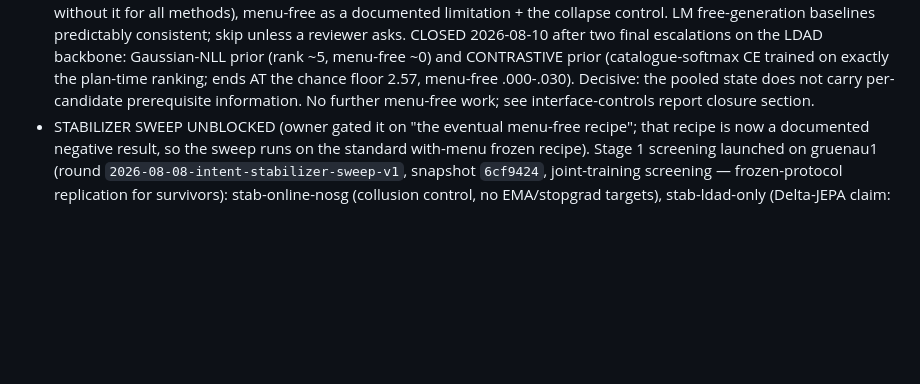
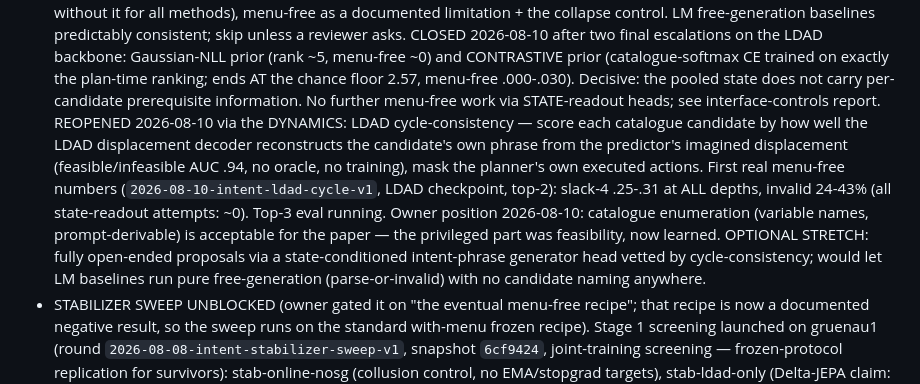
Before and after one commit to Thiggel/Language-Reasoning-JEPA, a Markdown page: projects/intent_phrase/CAMPAIGN_LOG.md, the part around the change. Drawn GitHub-style; blank space fills up the shorter version.

Commit message:
Campaign log: ldad_cycle menu-free numbers; owner position on catalogue; free-gen stretch
Co-Authored-By: Claude Fable 5 <noreply@anthropic.com>

```diff
--- a/projects/intent_phrase/CAMPAIGN_LOG.md
+++ b/projects/intent_phrase/CAMPAIGN_LOG.md
@@ -145,7 +145,20 @@ strict .126/.450/.837/.879/.884 at depths 1/2/4/8/16
   (catalogue-softmax CE trained on exactly the plan-time ranking; ends AT
   the chance floor 2.57, menu-free .000-.030). Decisive: the pooled state
   does not carry per-candidate prerequisite information. No further
-  menu-free work; see interface-controls report closure section.
+  menu-free work via STATE-readout heads; see interface-controls report.
+  REOPENED 2026-08-10 via the DYNAMICS: LDAD cycle-consistency — score
+  each catalogue candidate by how well the LDAD displacement decoder
+  reconstructs the candidate's own phrase from the predictor's imagined
+  displacement (feasible/infeasible AUC .94, no oracle, no training),
+  mask the planner's own executed actions. First real menu-free numbers
+  (`2026-08-10-intent-ldad-cycle-v1`, LDAD checkpoint, top-2): slack-4
+  .25-.31 at ALL depths, invalid 24-43% (all state-readout attempts: ~0).
+  Top-3 eval running. Owner position 2026-08-10: catalogue enumeration
+  (variable names, prompt-derivable) is acceptable for the paper — the
+  privileged part was feasibility, now learned. OPTIONAL STRETCH: fully
+  open-ended proposals via a state-conditioned intent-phrase generator
+  head vetted by cycle-consistency; would let LM baselines run pure
+  free-generation (parse-or-invalid) with no candidate naming anywhere.
 - STABILIZER SWEEP UNBLOCKED (owner gated it on "the eventual menu-free
   recipe"; that recipe is now a documented negative result, so the sweep
   runs on the standard with-menu frozen recipe). Stage 1 screening
```
